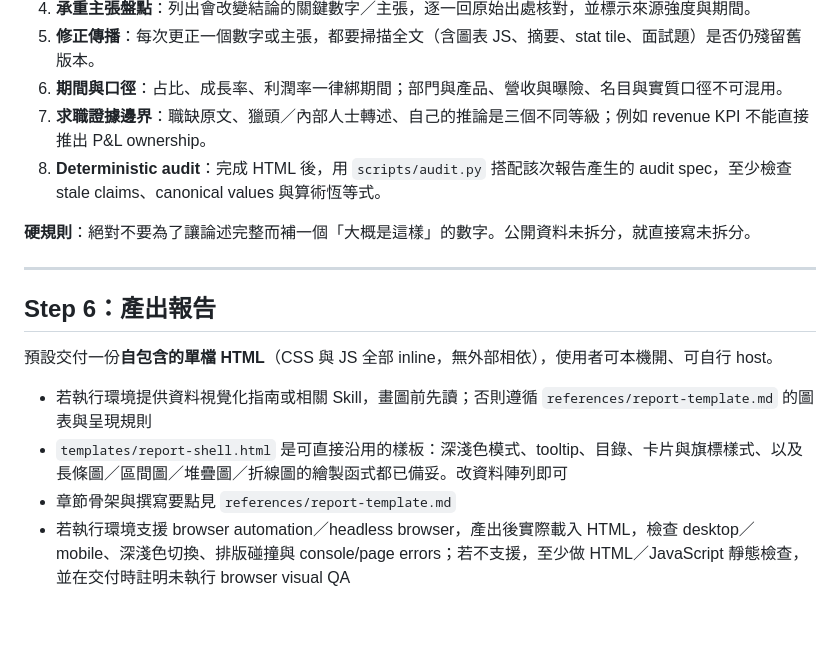
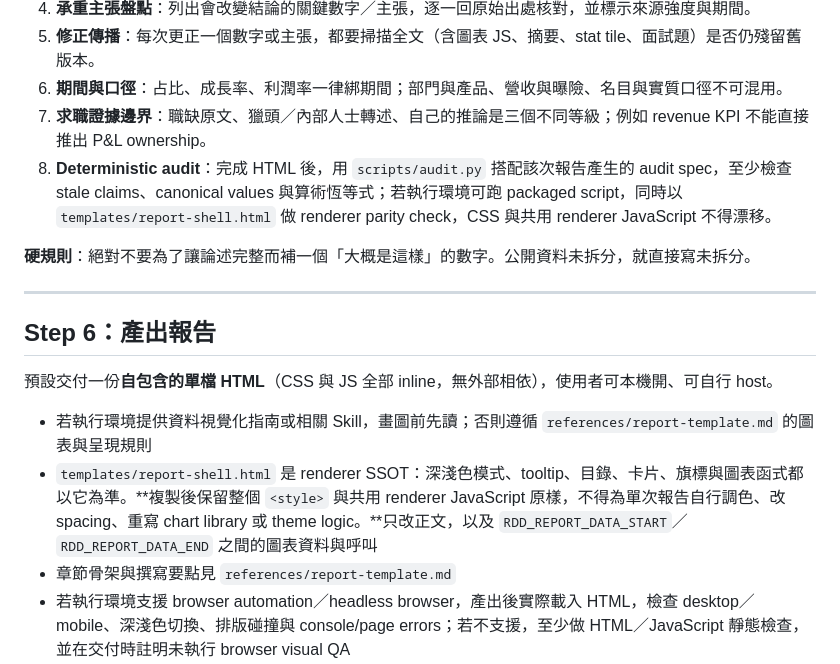
Before and after one commit to markleetw/reverse-due-diligence-skill, a Markdown page: SKILL.md, the part around the change. Rendered like a GitHub page; blank space fills up the shorter version.

Commit message:
renderer: make report shell the canonical SSOT

```diff
--- a/SKILL.md
+++ b/SKILL.md
@@ -131,7 +131,7 @@ Step 2 只會產出一份普通的公司簡介。真正的價值在下面四件
 5. **修正傳播**：每次更正一個數字或主張，都要掃描全文（含圖表 JS、摘要、stat tile、面試題）是否仍殘留舊版本。
 6. **期間與口徑**：占比、成長率、利潤率一律綁期間；部門與產品、營收與曝險、名目與實質口徑不可混用。
 7. **求職證據邊界**：職缺原文、獵頭／內部人士轉述、自己的推論是三個不同等級；例如 revenue KPI 不能直接推出 P&L ownership。
-8. **Deterministic audit**：完成 HTML 後，用 `scripts/audit.py` 搭配該次報告產生的 audit spec，至少檢查 stale claims、canonical values 與算術恆等式。
+8. **Deterministic audit**：完成 HTML 後，用 `scripts/audit.py` 搭配該次報告產生的 audit spec，至少檢查 stale claims、canonical values 與算術恆等式；若執行環境可跑 packaged script，同時以 `templates/report-shell.html` 做 renderer parity check，CSS 與共用 renderer JavaScript 不得漂移。
 
 **硬規則**：絕對不要為了讓論述完整而補一個「大概是這樣」的數字。公開資料未拆分，就直接寫未拆分。
 
@@ -142,7 +142,7 @@ Step 2 只會產出一份普通的公司簡介。真正的價值在下面四件
 預設交付一份**自包含的單檔 HTML**（CSS 與 JS 全部 inline，無外部相依），使用者可本機開、可自行 host。
 
 - 若執行環境提供資料視覺化指南或相關 Skill，畫圖前先讀；否則遵循 `references/report-template.md` 的圖表與呈現規則
-- `templates/report-shell.html` 是可直接沿用的樣板：深淺色模式、tooltip、目錄、卡片與旗標樣式、以及長條圖／區間圖／堆疊圖／折線圖的繪製函式都已備妥。改資料陣列即可
+- `templates/report-shell.html` 是 renderer SSOT：深淺色模式、tooltip、目錄、卡片、旗標與圖表函式都以它為準。**複製後保留整個 `<style>` 與共用 renderer JavaScript 原樣，不得為單次報告自行調色、改 spacing、重寫 chart library 或 theme logic。**只改正文，以及 `RDD_REPORT_DATA_START`／`RDD_REPORT_DATA_END` 之間的圖表資料與呼叫
 - 章節骨架與撰寫要點見 `references/report-template.md`
 - 若執行環境支援 browser automation／headless browser，產出後實際載入 HTML，檢查 desktop／mobile、深淺色切換、排版碰撞與 console/page errors；若不支援，至少做 HTML／JavaScript 靜態檢查，並在交付時註明未執行 browser visual QA
 - 使用執行環境支援的檔案交付方式提供 HTML；若環境無法輸出檔案，改以完整 Markdown 報告交付，不因工具名稱不同而中止。若環境支援持久化 artifact／library，可另外保存方便後續更新
```
